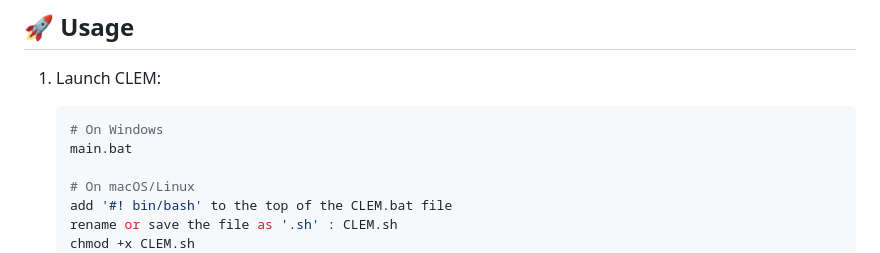
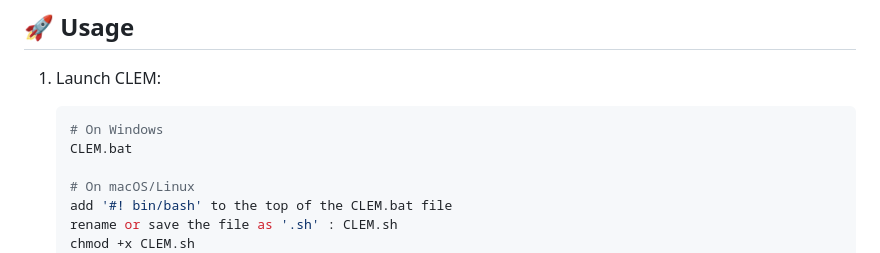
Before and after one commit to nour23019870/C.L.E.M-demo, a Markdown page: README.md, the part around the change. GitHub-like rendering.

````diff
--- a/README.md
+++ b/README.md
@@ -53,7 +53,7 @@ chmod +x installer.sh
 1. Launch CLEM:
    ```bash
    # On Windows
-   main.bat
+   CLEM.bat
 
    # On macOS/Linux
    add '#! bin/bash' to the top of the CLEM.bat file
````
